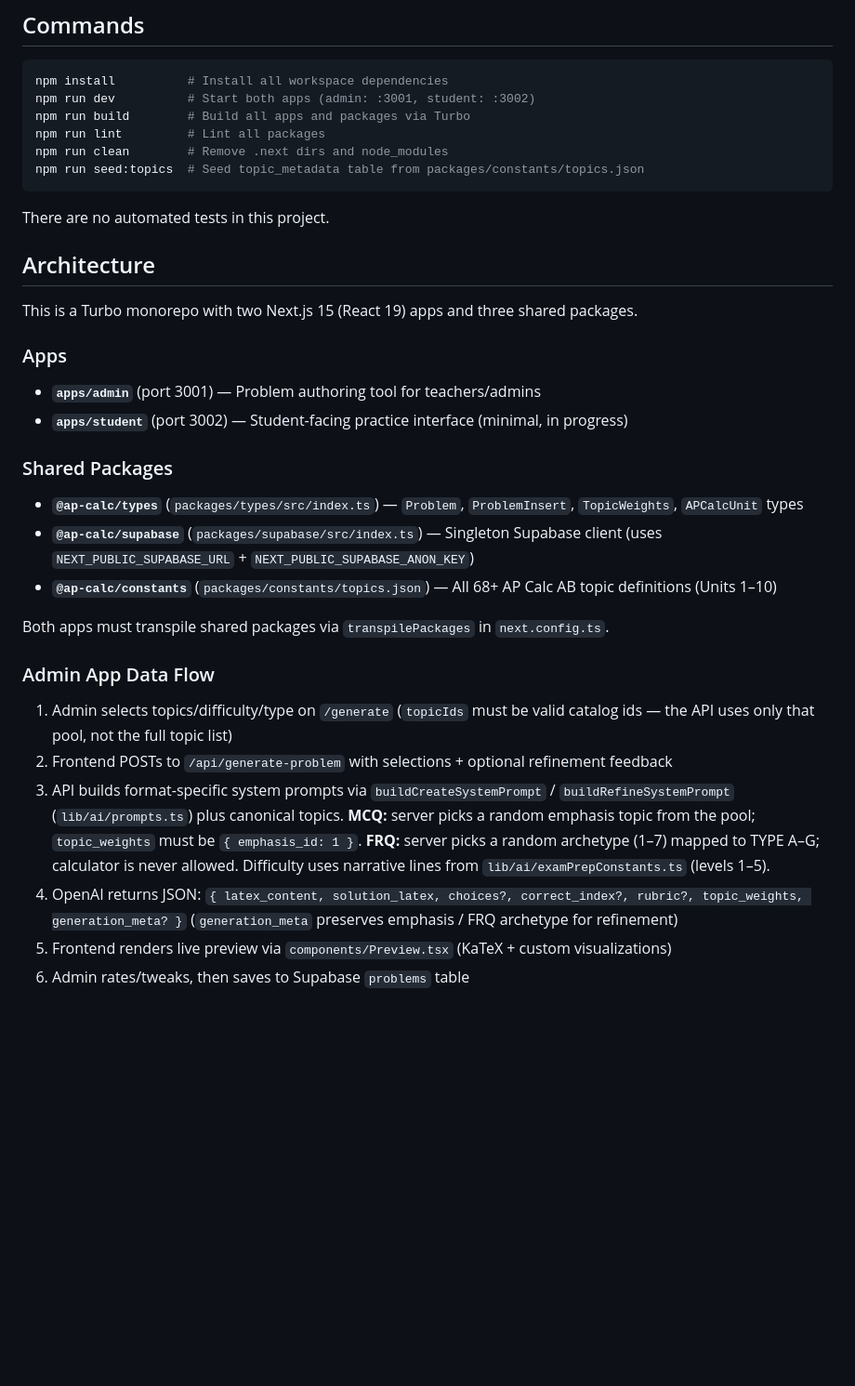
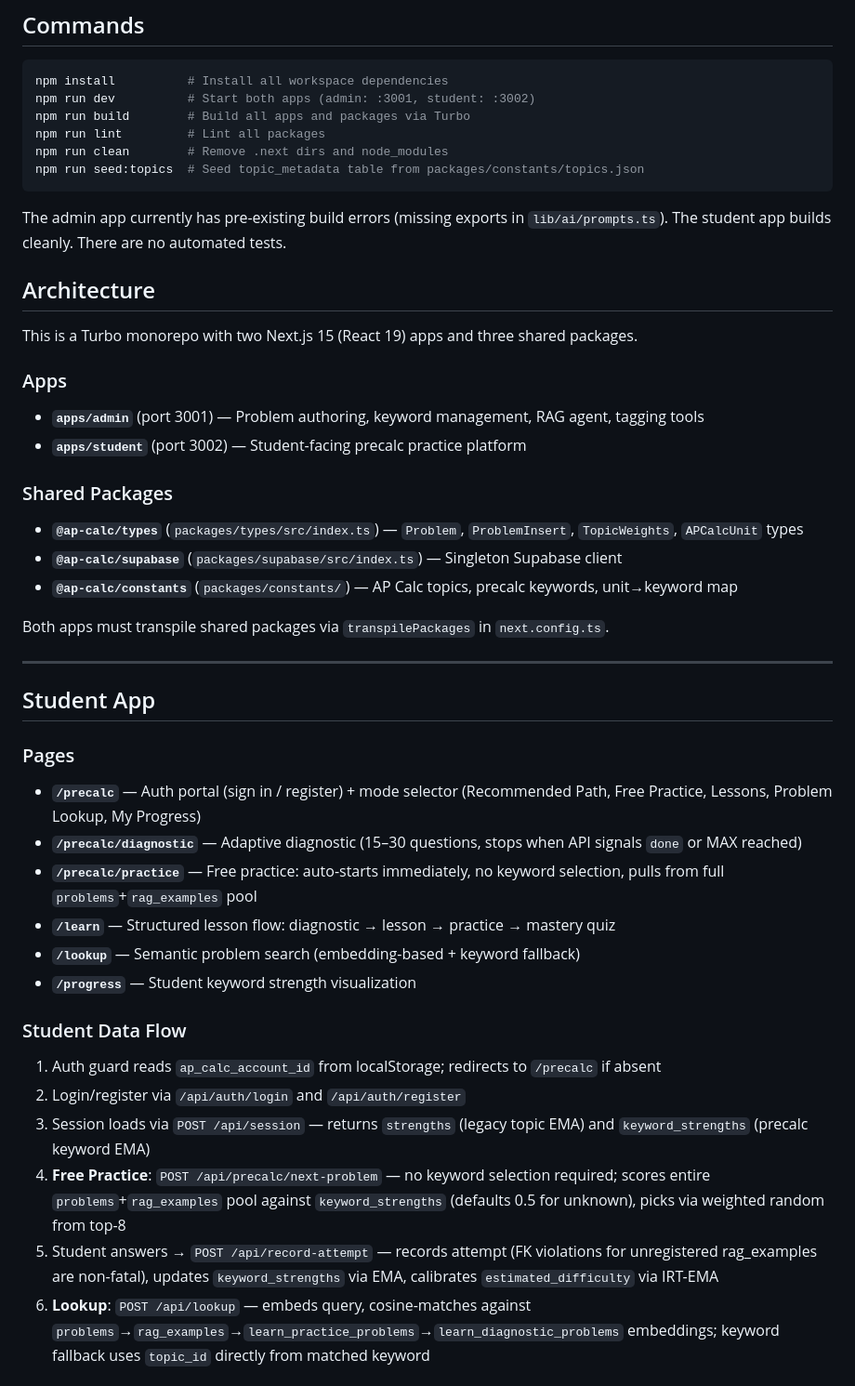
Before and after one commit to alexvillagomez/ap-calc-platform, a Markdown page: CLAUDE.md, the part around one of its changes. Shown at 93% size. Rendered like a GitHub page; blank space fills up the shorter version.

````diff
--- a/CLAUDE.md
+++ b/CLAUDE.md
@@ -13,28 +13,41 @@ npm run clean        # Remove .next dirs and node_modules
 npm run seed:topics  # Seed topic_metadata table from packages/constants/topics.json
 ```
 
-There are no automated tests in this project.
+The admin app currently has pre-existing build errors (missing exports in `lib/ai/prompts.ts`). The student app builds cleanly. There are no automated tests.
 
 ## Architecture
 
 This is a Turbo monorepo with two Next.js 15 (React 19) apps and three shared packages.
 
 ### Apps
-- **`apps/admin`** (port 3001) — Problem authoring tool for teachers/admins
-- **`apps/student`** (port 3002) — Student-facing practice interface (minimal, in progress)
+- **`apps/admin`** (port 3001) — Problem authoring, keyword management, RAG agent, tagging tools
+- **`apps/student`** (port 3002) — Student-facing precalc practice platform
 
 ### Shared Packages
 - **`@ap-calc/types`** (`packages/types/src/index.ts`) — `Problem`, `ProblemInsert`, `TopicWeights`, `APCalcUnit` types
-- **`@ap-calc/supabase`** (`packages/supabase/src/index.ts`) — Singleton Supabase client (uses `NEXT_PUBLIC_SUPABASE_URL` + `NEXT_PUBLIC_SUPABASE_ANON_KEY`)
-- **`@ap-calc/constants`** (`packages/constants/topics.json`) — All 68+ AP Calc AB topic definitions (Units 1–10)
+- **`@ap-calc/supabase`** (`packages/supabase/src/index.ts`) — Singleton Supabase client
+- **`@ap-calc/constants`** (`packages/constants/`) — AP Calc topics, precalc keywords, unit→keyword map
 
 Both apps must transpile shared packages via `transpilePackages` in `next.config.ts`.
 
-### Admin App Data Flow
+---
 
-1. Admin selects topics/difficulty/type on `/generate` (`topicIds` must be valid catalog ids — the API uses only that pool, not the full topic list)
-2. Frontend POSTs to `/api/generate-problem` with selections + optional refinement feedback
-3. API builds format-specific system prompts via `buildCreateSystemPrompt` / `buildRefineSystemPrompt` (`lib/ai/prompts.ts`) plus canonical topics. **MCQ:** server picks a random emphasis topic from the pool; `topic_weights` must be `{ emphasis_id: 1 }`. **FRQ:** server picks a random archetype (1–7) mapped to TYPE A–G; calculator is never allowed. Difficulty uses narrative lines from `lib/ai/examPrepConstants.ts` (levels 1–5).
-4. OpenAI returns JSON: `{ latex_content, solution_latex, choices?, correct_index?, rubric?, topic_weights, generation_meta? }` (`generation_meta` preserves emphasis / FRQ archetype for refinement)
-5. Frontend renders live preview via `components/Preview.tsx` (KaTeX + custom visualizations)
-6. Admin rates/tweaks, then saves to Supabase `problems` table
+## Student App
+
+### Pages
+- **`/precalc`** — Auth portal (sign in / register) + mode selector (Recommended Path, Free Practice, Lessons, Problem Lookup, My Progress)
+- **`/precalc/diagnostic`** — Adaptive diagnostic (15–30 questions, stops when API signals `done` or MAX reached)
+- **`/precalc/practice`** — Free practice: auto-starts immediately, no keyword selection, pulls from full `problems`+`rag_examples` pool
+- **`/learn`** — Structured lesson flow: diagnostic → lesson → practice → mastery quiz
+- **`/lookup`** — Semantic problem search (embedding-based + keyword fallback)
+- **`/progress`** — Student keyword strength visualization
+
+### Student Data Flow
+
+1. Auth guard reads `ap_calc_account_id` from localStorage; redirects to `/precalc` if absent
+2. Login/register via `/api/auth/login` and `/api/auth/register`
+3. Session loads via `POST /api/session` — returns `strengths` (legacy topic EMA) and `keyword_strengths` (precalc keyword EMA)
+4. **Free Practice**: `POST /api/precalc/next-problem` — no keyword selection required; scores entire `problems`+`rag_examples` pool against `keyword_strengths` (defaults 0.5 for unknown), picks via weighted random from top-8
+5. Student answers → `POST /api/record-attempt` — records attempt (FK violations for unregistered rag_examples are non-fatal), updates `keyword_strengths` via EMA, calibrates `estimated_difficulty` via IRT-EMA
+6. **Lookup**: `POST /api/lookup` — embeds query, cosine-matches against `problems`→`rag_examples`→`learn_practice_problems`→`learn_diagnostic_problems` embeddings; keyword fallback uses `topic_id` directly from matched keyword
+
````
Also changed, not shown: other parts of CLAUDE.md (+73 -44 lines).
